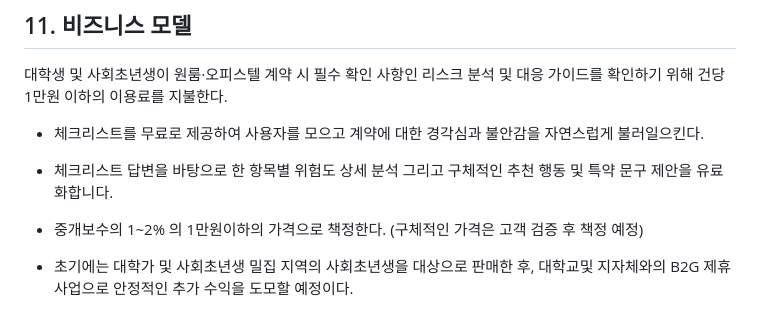
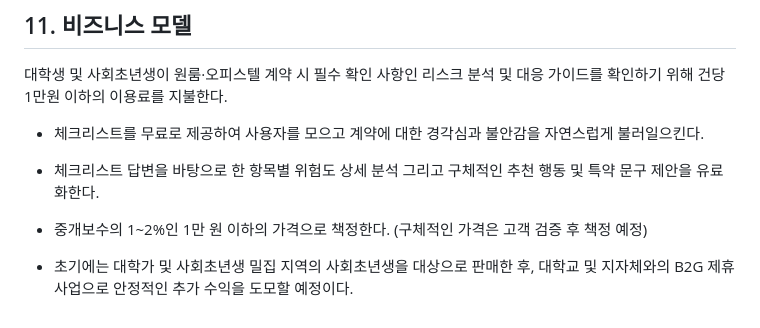
Before and after one commit to yeongseo728/mvp1, a Markdown page: docs/PRD_v1.0.md, the part around the change. GitHub-like rendering.

Commit message:
PRD v1.0: 11번 띄어쓰기와 말끝 고침
Co-Authored-By: Claude Opus 5.5 <noreply@anthropic.com>
Claude-Session: https://claude.ai/code/session_013ZSgRAYXXWktyTzGgh5W69

```diff
--- a/docs/PRD_v1.0.md
+++ b/docs/PRD_v1.0.md
@@ -85,8 +85,8 @@
 
 * 체크리스트를 무료로 제공하여 사용자를 모으고 계약에 대한 경각심과 불안감을 자연스럽게 불러일으킨다.
 
-* 체크리스트 답변을 바탕으로 한 항목별 위험도 상세 분석 그리고 구체적인 추천 행동 및 특약 문구 제안을 유료화합니다.
+* 체크리스트 답변을 바탕으로 한 항목별 위험도 상세 분석 그리고 구체적인 추천 행동 및 특약 문구 제안을 유료화한다.
 
-* 중개보수의 1~2% 의 1만원이하의 가격으로 책정한다. (구체적인 가격은 고객 검증 후 책정 예정)
+* 중개보수의 1~2%인 1만 원 이하의 가격으로 책정한다. (구체적인 가격은 고객 검증 후 책정 예정)
 
-* 초기에는 대학가 및 사회초년생 밀집 지역의 사회초년생을 대상으로 판매한 후, 대학교및 지자체와의 B2G 제휴 사업으로 안정적인 추가 수익을 도모할 예정이다.
+* 초기에는 대학가 및 사회초년생 밀집 지역의 사회초년생을 대상으로 판매한 후, 대학교 및 지자체와의 B2G 제휴 사업으로 안정적인 추가 수익을 도모할 예정이다.
```
